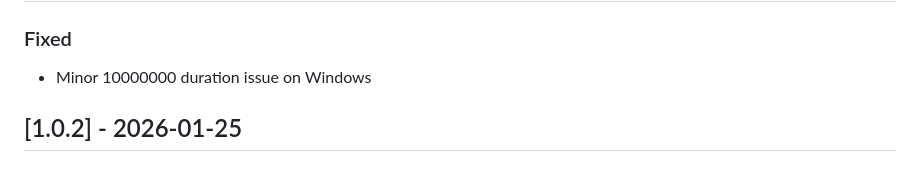
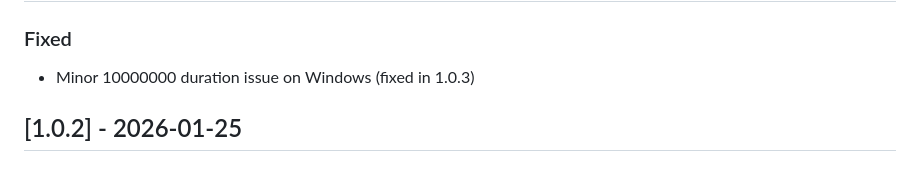
Before and after one commit to tec-more/flutter_f2f_sound, a Markdown page: CHANGELOG.md, the part around one of its changes. GitHub-like rendering.

```diff
--- a/CHANGELOG.md
+++ b/CHANGELOG.md
@@ -8,5 +11,5 @@ and this project adheres to [Semantic Versioning](https://semver.org/spec/v2.0.0
 ### Fixed
-- Minor 10000000 duration issue on Windows
+- Minor 10000000 duration issue on Windows (fixed in 1.0.3)
 
 ## [1.0.2] - 2026-01-25
 
```
Also changed, not shown: other parts of CHANGELOG.md (+4 -1 lines).
